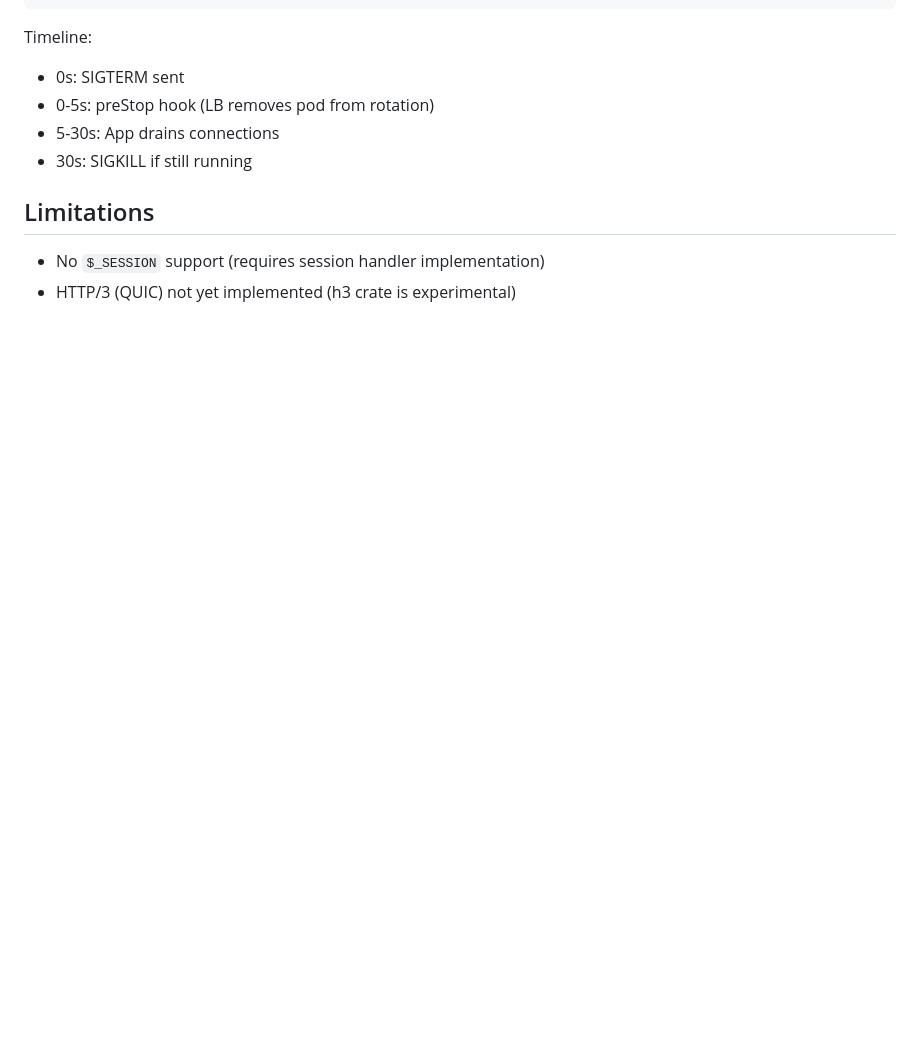
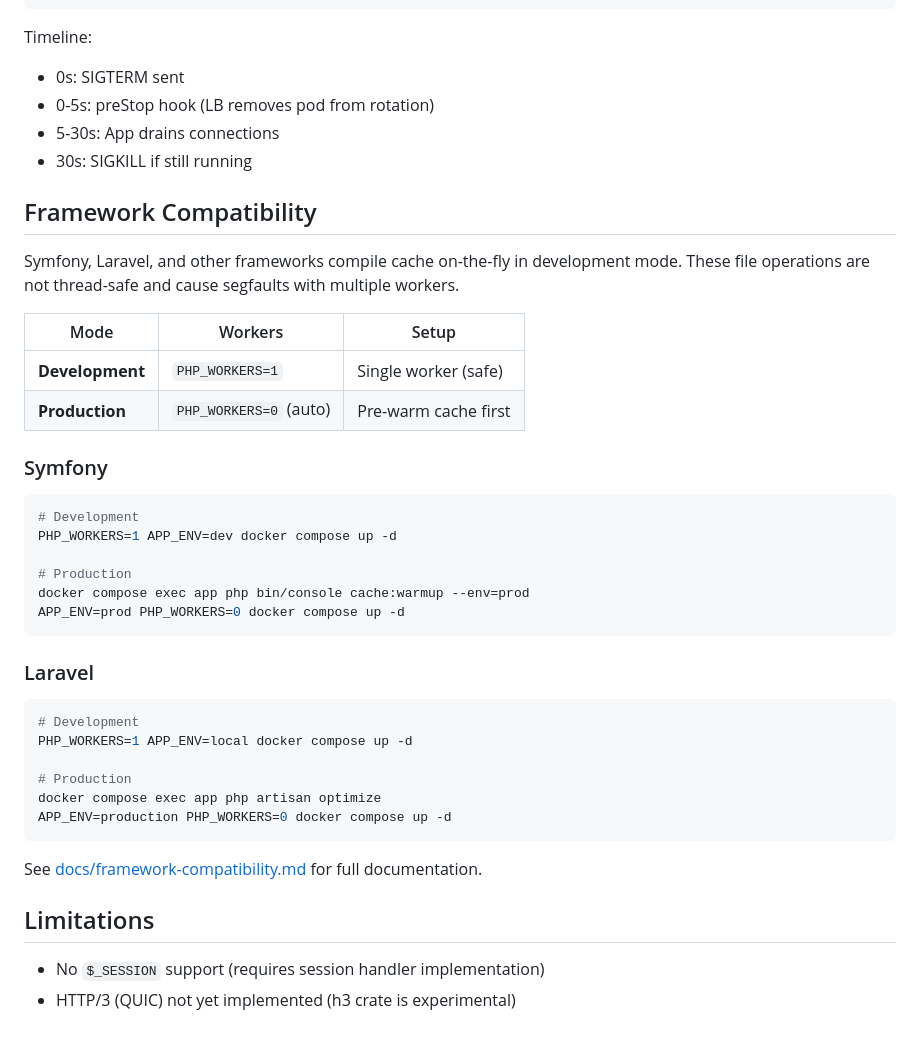
Before and after one commit to petstack/tokio_php, a Markdown page: CLAUDE.md, the part around the change. Rendered like a GitHub page; blank space fills up the shorter version.

````diff
--- a/CLAUDE.md
+++ b/CLAUDE.md
@@ -710,6 +710,39 @@ Timeline:
 - 5-30s: App drains connections
 - 30s: SIGKILL if still running
 
+## Framework Compatibility
+
+Symfony, Laravel, and other frameworks compile cache on-the-fly in development mode. These file operations are not thread-safe and cause segfaults with multiple workers.
+
+| Mode | Workers | Setup |
+|------|---------|-------|
+| **Development** | `PHP_WORKERS=1` | Single worker (safe) |
+| **Production** | `PHP_WORKERS=0` (auto) | Pre-warm cache first |
+
+### Symfony
+
+```bash
+# Development
+PHP_WORKERS=1 APP_ENV=dev docker compose up -d
+
+# Production
+docker compose exec app php bin/console cache:warmup --env=prod
+APP_ENV=prod PHP_WORKERS=0 docker compose up -d
+```
+
+### Laravel
+
+```bash
+# Development
+PHP_WORKERS=1 APP_ENV=local docker compose up -d
+
+# Production
+docker compose exec app php artisan optimize
+APP_ENV=production PHP_WORKERS=0 docker compose up -d
+```
+
+See [docs/framework-compatibility.md](docs/framework-compatibility.md) for full documentation.
+
 ## Limitations
 
 - No `$_SESSION` support (requires session handler implementation)
````
Also changed, not shown: docs/README.md (+1 -0 lines), docs/framework-compatibility.md (added, +174 -0 lines).
